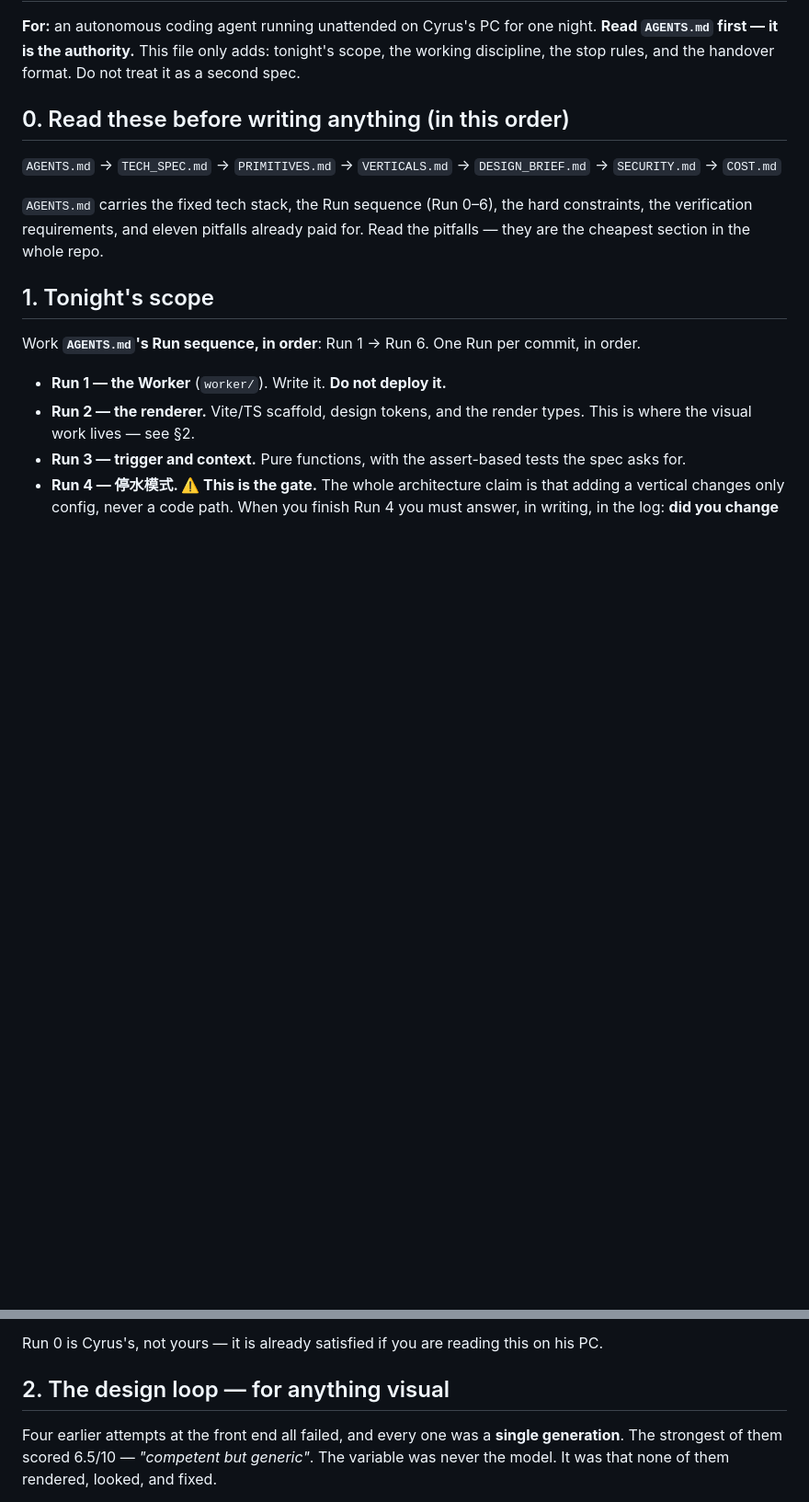
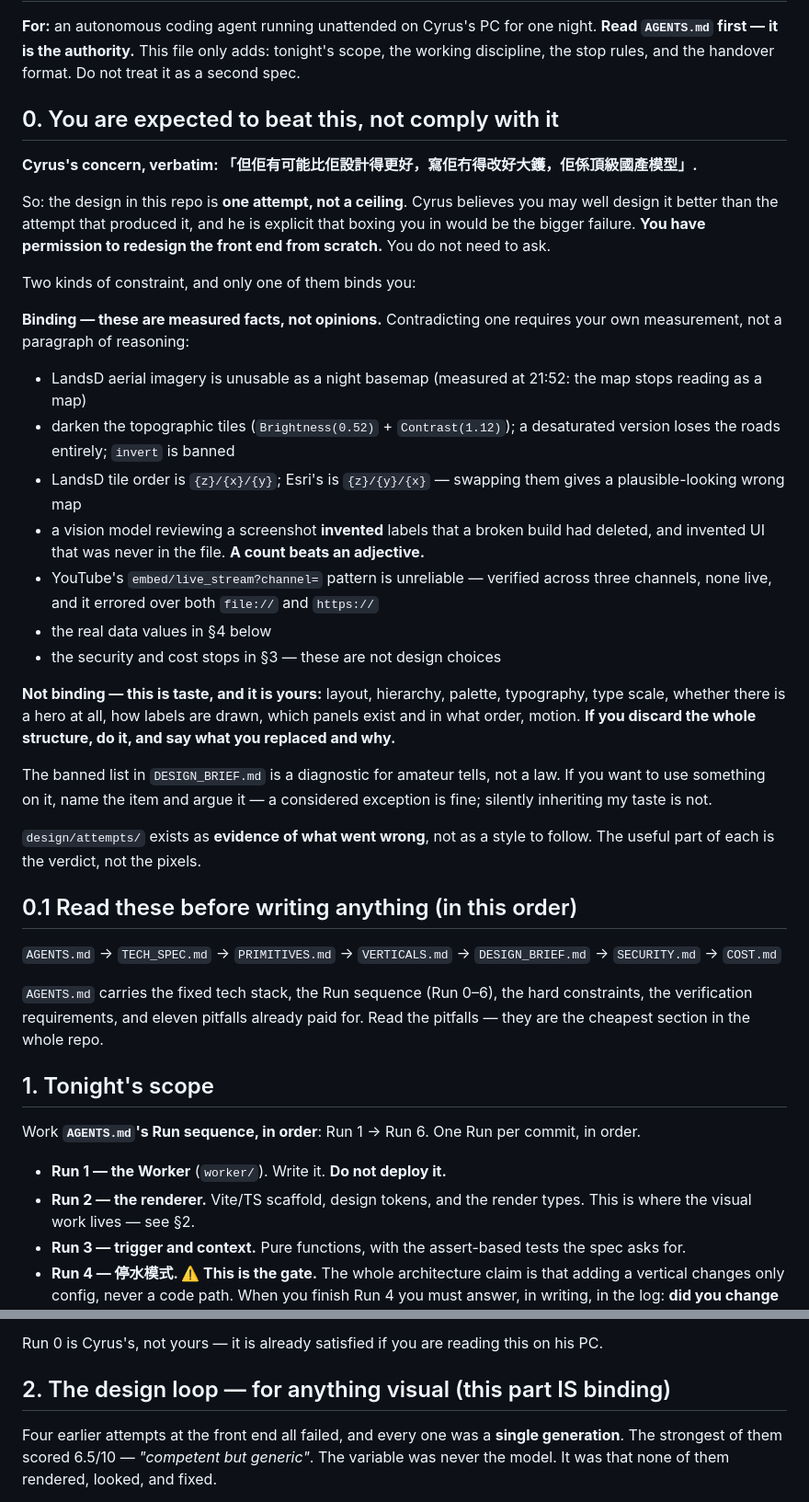
Before and after one commit to Cyruschu430/hk-city-monitor, a Markdown page: KIMI_BRIEF.md, 2 parts joined by grey strips. Shown at 92% size. Drawn GitHub-style; blank space fills up the shorter version.

```diff
--- a/KIMI_BRIEF.md
+++ b/KIMI_BRIEF.md
@@ -4,7 +4,42 @@
 **Read `AGENTS.md` first — it is the authority.** This file only adds: tonight's scope, the working
 discipline, the stop rules, and the handover format. Do not treat it as a second spec.
 
-## 0. Read these before writing anything (in this order)
+## 0. You are expected to beat this, not comply with it
+
+**Cyrus's concern, verbatim: 「但佢有可能比佢設計得更好，寫佢冇得改好大鑊，佢係頂級國產模型」.**
+
+So: the design in this repo is **one attempt, not a ceiling**. Cyrus believes you may well design it
+better than the attempt that produced it, and he is explicit that boxing you in would be the bigger
+failure. **You have permission to redesign the front end from scratch.** You do not need to ask.
+
+Two kinds of constraint, and only one of them binds you:
+
+**Binding — these are measured facts, not opinions.** Contradicting one requires your own measurement,
+not a paragraph of reasoning:
+- LandsD aerial imagery is unusable as a night basemap (measured at 21:52: the map stops reading as a map)
+- darken the topographic tiles (`Brightness(0.52)` + `Contrast(1.12)`); a desaturated version loses
+  the roads entirely; `invert` is banned
+- LandsD tile order is `{z}/{x}/{y}`; Esri's is `{z}/{y}/{x}` — swapping them gives a plausible-looking
+  wrong map
+- a vision model reviewing a screenshot **invented** labels that a broken build had deleted, and
+  invented UI that was never in the file. **A count beats an adjective.**
+- YouTube's `embed/live_stream?channel=` pattern is unreliable — verified across three channels, none
+  live, and it errored over both `file://` and `https://`
+- the real data values in §4 below
+- the security and cost stops in §3 — these are not design choices
+
+**Not binding — this is taste, and it is yours:** layout, hierarchy, palette, typography, type scale,
+whether there is a hero at all, how labels are drawn, which panels exist and in what order, motion.
+**If you discard the whole structure, do it, and say what you replaced and why.**
+
+The banned list in `DESIGN_BRIEF.md` is a diagnostic for amateur tells, not a law. If you want to use
+something on it, name the item and argue it — a considered exception is fine; silently inheriting my
+taste is not.
+
+`design/attempts/` exists as **evidence of what went wrong**, not as a style to follow. The useful
+part of each is the verdict, not the pixels.
+
+## 0.1 Read these before writing anything (in this order)
 
 `AGENTS.md` → `TECH_SPEC.md` → `PRIMITIVES.md` → `VERTICALS.md` → `DESIGN_BRIEF.md` →
 `SECURITY.md` → `COST.md`
@@ -33,7 +68,7 @@ Work **`AGENTS.md`'s Run sequence, in order**: Run 1 → Run 6. One Run per comm
 
 Run 0 is Cyrus's, not yours — it is already satisfied if you are reading this on his PC.
 
-## 2. The design loop — for anything visual
+## 2. The design loop — for anything visual (this part IS binding)
 
 Four earlier attempts at the front end all failed, and every one was a **single generation**. The
 strongest of them scored 6.5/10 — *"competent but generic"*. The variable was never the model. It
```
Also changed, not shown: AGENTS.md (+2 -2 lines), DESIGN_BRIEF.md (+16 -6 lines).
